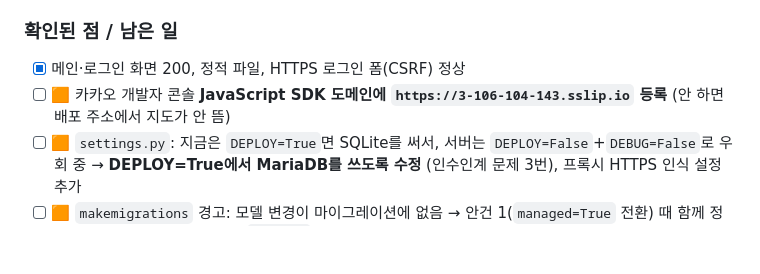
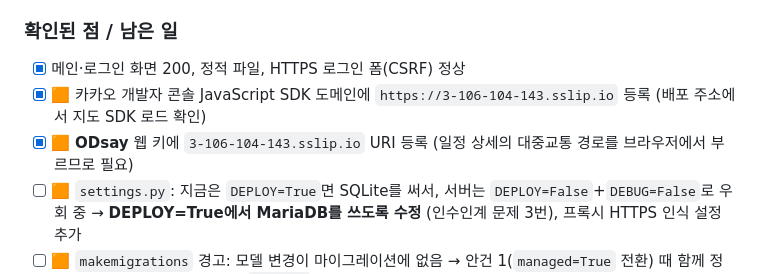
Before and after one commit to magnetgit/tripa-repo, a Markdown page: docs/TEAM_UPDATES.md, the part around the change. Drawn GitHub-style; blank space fills up the shorter version.

Commit message:
TEAM_UPDATES: 카카오·ODsay에 배포 주소 등록 완료
Co-Authored-By: Claude Opus 5.5 <noreply@anthropic.com>

```diff
--- a/docs/TEAM_UPDATES.md
+++ b/docs/TEAM_UPDATES.md
@@ -20,7 +20,8 @@
 
 ### 확인된 점 / 남은 일
 - [x] 메인·로그인 화면 200, 정적 파일, HTTPS 로그인 폼(CSRF) 정상
-- [ ] 🟧 카카오 개발자 콘솔 **JavaScript SDK 도메인에 `https://3-106-104-143.sslip.io` 등록** (안 하면 배포 주소에서 지도가 안 뜸)
+- [x] 🟧 카카오 개발자 콘솔 JavaScript SDK 도메인에 `https://3-106-104-143.sslip.io` 등록 (배포 주소에서 지도 SDK 로드 확인)
+- [x] 🟧 **ODsay** 웹 키에 `3-106-104-143.sslip.io` URI 등록 (일정 상세의 대중교통 경로를 브라우저에서 부르므로 필요)
 - [ ] 🟧 `settings.py`: 지금은 `DEPLOY=True`면 SQLite를 써서, 서버는 `DEPLOY=False`+`DEBUG=False`로 우회 중 → **DEPLOY=True에서 MariaDB를 쓰도록 수정** (인수인계 문제 3번), 프록시 HTTPS 인식 설정 추가
 - [ ] 🟧 `makemigrations` 경고: 모델 변경이 마이그레이션에 없음 → 안건 1(`managed=True` 전환) 때 함께 정리. 전환 후 서버 DB는 비우고 `migrate`로 새로 만듦
 - [ ] 🟦🟩 배포 주소에서 화면·AI 채팅 동작 확인 (AI 키는 서버 `.env`에 들어 있음)
```
